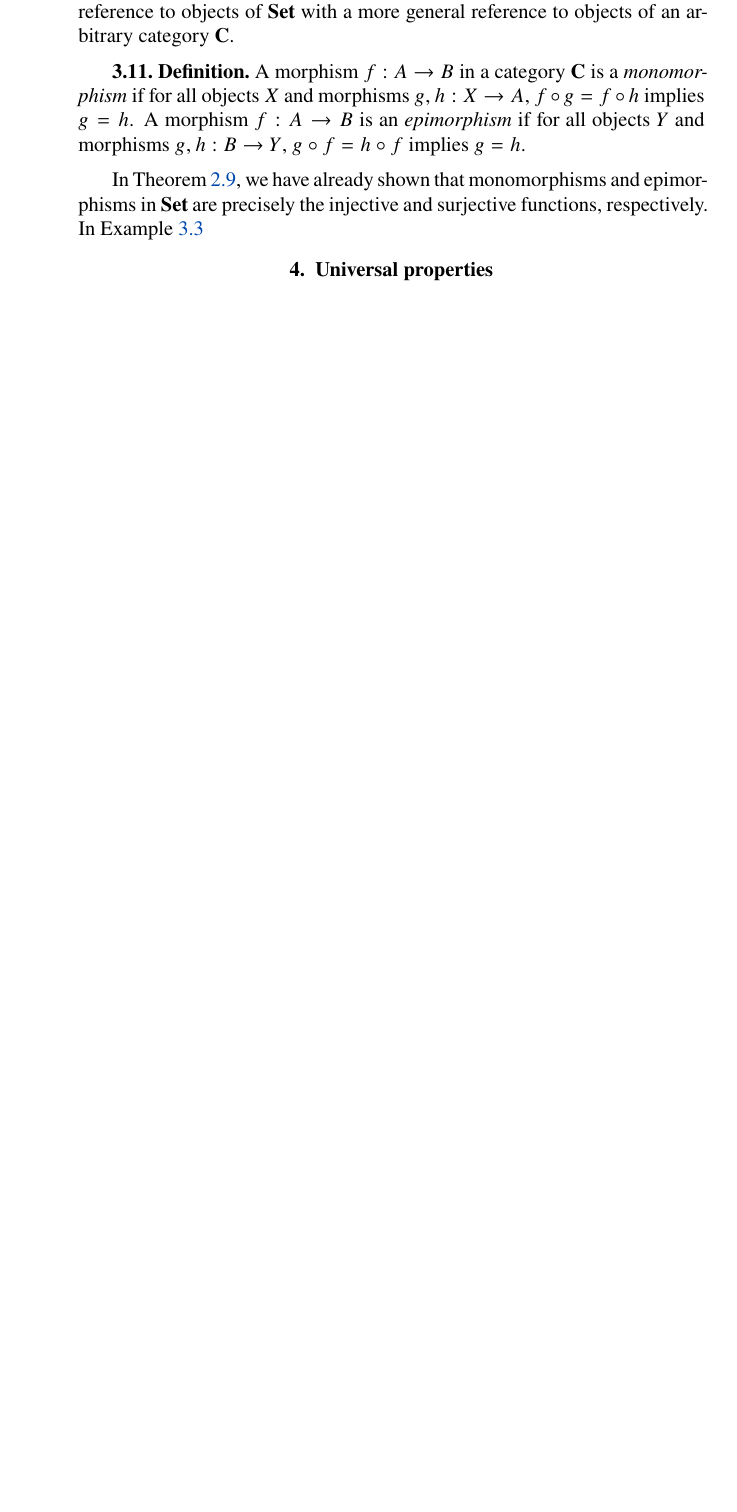
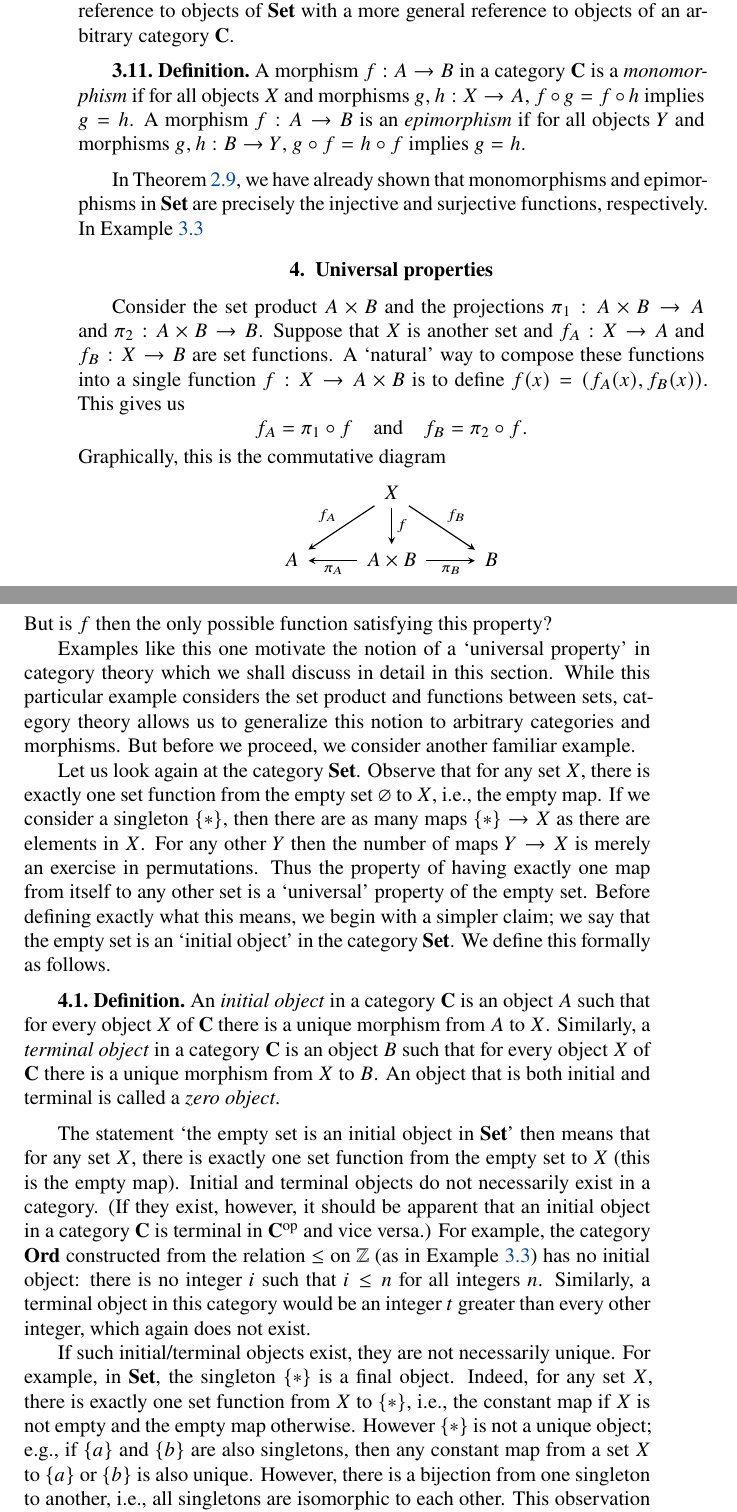
Before and after one commit to roelchristian/algebra-reviewer, a LaTeX thesis (algebra.tex, which reads ch/preliminaries.tex): part of page 21 of 62 before the commit and two parts of pages 21 and 22 of 64 after it, the two joined at a grey line, cut so that both start at the same text, the shorter picture padded with empty space. Compiled offline with XeLaTeX.

Commit message:
Initial and terminal objects

```diff
--- a/ch/preliminaries.tex
+++ b/ch/preliminaries.tex
@@ -971,8 +977,70 @@ arbitrary category \(\catg{C}\).
 In Theorem~\ref{thm:injective-surjective-monomorphism-epimorphism}, we have
 already shown that monomorphisms and epimorphisms in \(\Set\) are precisely the
 injective and surjective functions, respectively. In
-Example~\ref{ex:category-from-set-relation}
+Example~\ref{ex:category-preordered-sets}
 
 
 %%% UNIVERSAL PROPERTIES
 \section{Universal properties}
+
+Consider the set product \(A \times B\) and the projections \(\pi_1: A \times B
+\to A\) and \(\pi_2: A \times B \to B\). Suppose that \(X\) is another set and
+\(f_A : X \to A\) and \(f_B : X \to B\) are set functions. A `natural' way to
+compose these functions into a single function \(f: X \to A \times B\) is to
+define \(f(x) = (f_A(x), f_B(x))\). This gives us
+\[
+    f_A = \pi_1 \circ f \quad \text{and} \quad f_B = \pi_2 \circ f.
+\]
+Graphically, this is the commutative diagram
+\[
+    \begin{tikzcd}
+        & X \arrow[ld, "f_A"'] \arrow[rd, "f_B"] \arrow[d, "f"] &   \\
+      A & A \times B \arrow[r, "\pi_B"'] \arrow[l, "\pi_A"]     & B
+      \end{tikzcd}
+\]
+But is \(f\) then the only possible function satisfying this property?
+
+Examples like this one motivate the notion of a `universal property' in category
+theory which we shall discuss in detail in this section. While this particular
+example considers the set product and functions between sets, category theory
+allows us to generalize this notion to arbitrary categories and morphisms. But
+before we proceed, we consider another familiar example.
+
+Let us look again at the category \(\Set\). Observe that for any set \(X\),
+there is exactly one set function from the empty set \(\emptyset\) to \(X\),
+i.e., the empty map. If we consider a singleton \(\{*\}\), then there are as
+many maps \(\{*\} \to X\) as there are elements in \(X\). For any other \(Y\)
+then the number of maps \(Y \to X\) is merely an exercise in permutations. Thus
+the property of having exactly one map from itself to any other set is a
+`universal' property of the empty set. Before defining exactly what this means,
+we begin with a simpler claim; we say that the empty set is an `initial object'
+in the category \(\Set\). We define this formally as follows.
+
+\begin{definition}
+    An \emph{initial object} in a category \(\catg{C}\) is an object \(A\) such
+    that for every object \(X\) of \(\catg{C}\) there is a unique morphism from
+    \(A\) to \(X\). Similarly, a \emph{terminal object} in a category
+    \(\catg{C}\) is an object \(B\) such that for every object \(X\) of
+    \(\catg{C}\) there is a unique morphism from \(X\) to \(B\). An object that
+    is both initial and terminal is called a \emph{zero object}.
+\end{definition}
+
+The statement `the empty set is an initial object in \({\Set}\)' then means that
+for any set \(X\), there is exactly one set function from the empty set to \(X\)
+(this is the empty map). Initial and terminal objects do not necessarily exist
+in a category. (If they exist, however, it should be apparent that an initial
+object in a category \(\catg{C}\) is terminal in \(\catg{C}^\op\) and vice
+versa.) For example, the category \(\catg{Ord}\) constructed from the relation
+\(\leq\) on \(\Z\) (as in Example~\ref{ex:category-preordered-sets}) has no
+initial object: there is no integer \(i\) such that \(i \leq n\) for all
+integers \(n\). Similarly, a terminal object in this category would be an
+integer \(t\) greater than every other integer, which again does not exist.
+
+If such initial/terminal objects exist, they are not necessarily unique. For
+example, in \(\Set\), the singleton \(\{*\}\) is a final object. Indeed, for any
+set \(X\), there is exactly one set function from \(X\) to \(\{*\}\), i.e., the
+constant map if \(X\) is not empty and the empty map otherwise. However
+\(\{*\}\) is not a unique object; e.g., if \(\{a\}\) and \(\{b\}\) are also
+singletons, then any constant map from a set \(X\) to \(\{a\}\) or \(\{b\}\) is
+also unique. However, there is a bijection from one singleton to another, i.e.,
+all singletons are isomorphic to each other. This observation can be formalized
@@ -978,0 +1052 @@ Example~\ref{ex:category-from-set-relation}
+\end{theorem}
```
Also changed, not shown: ch/preliminaries.tex (98 more changed lines).
